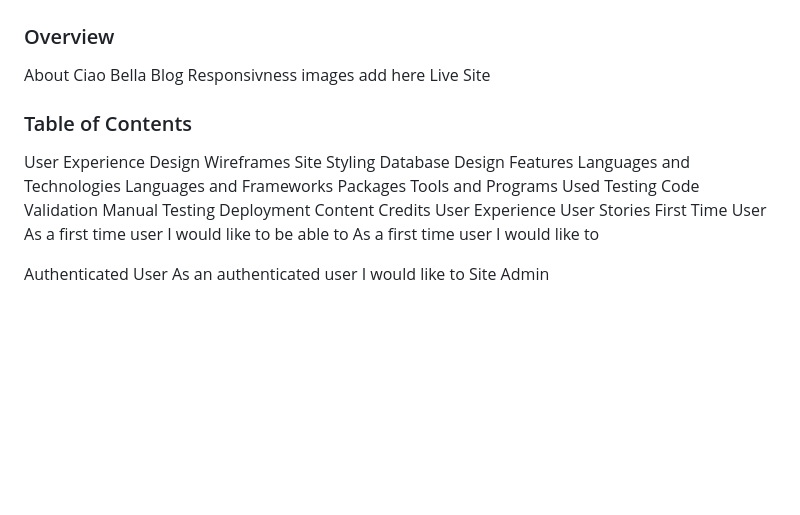
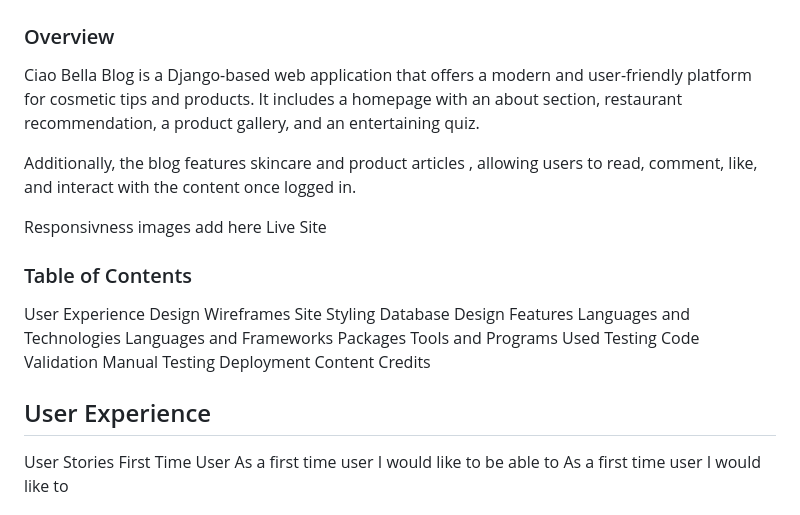
Before and after one commit to Lin2907/ciao-bella-blog, a Markdown page: README.md, the part around the change. GitHub-like rendering; blank space fills up the shorter version.

Commit message:
Add content to readme

```diff
--- a/README.md
+++ b/README.md
@@ -3,7 +3,10 @@
 
 
 ### Overview
-About Ciao Bella Blog
+Ciao Bella Blog is a Django-based web application that offers a modern and user-friendly platform for cosmetic tips and products. It includes a homepage with an about section, restaurant recommendation, a product gallery, and an entertaining quiz.
+
+Additionally, the blog features skincare and product articles , allowing users to read, comment, like, and interact with the content once logged in.
+
 Responsivness images add here
 Live Site
 
@@ -24,7 +27,9 @@ Manual Testing
 Deployment
 Content
 Credits
-User Experience
+
+
+## User Experience
 User Stories
 First Time User
 As a first time user I would like to be able to
```
